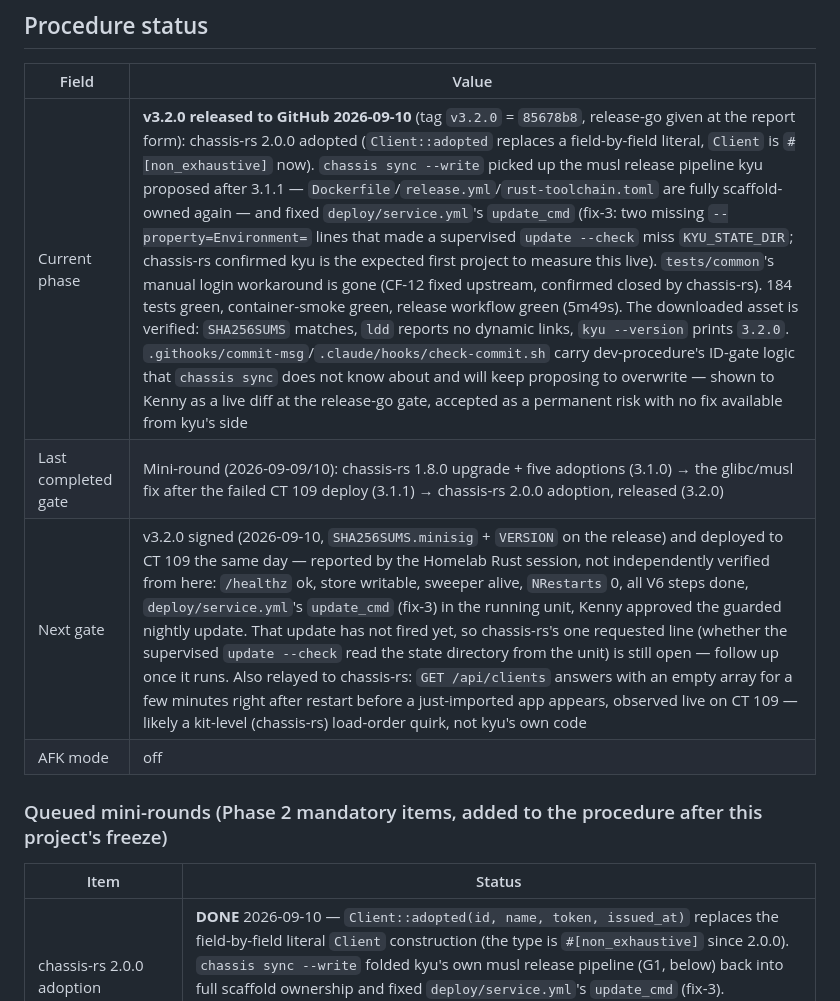
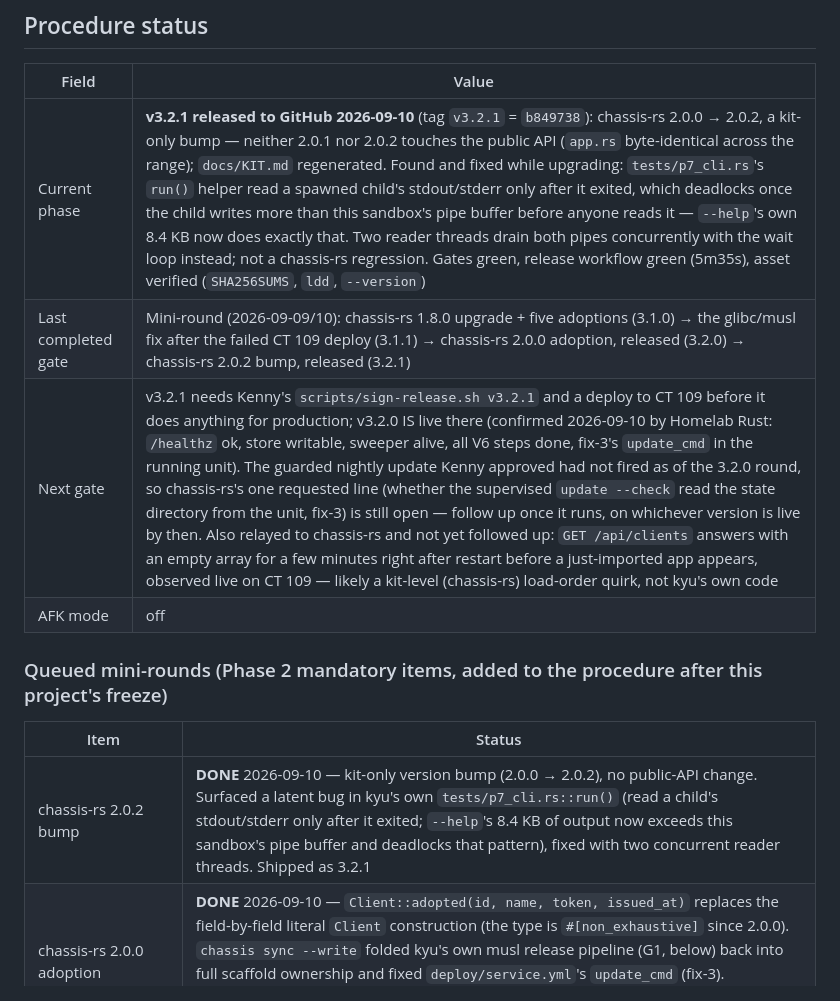
Before and after one commit to kennypassenier/kyu, a Markdown page: CLAUDE.md, the part around the change. GitHub-like rendering.

Commit message:
docs: v3.2.1 released, asset verified [meta]
Tag v3.2.1 pushed on b849738 (chassis-rs 2.0.2 bump); release.yml green
in 5m35s. Downloaded asset checked against SHA256SUMS, confirmed
statically linked (ldd) and reporting 3.2.1 (--version).

```diff
--- a/CLAUDE.md
+++ b/CLAUDE.md
@@ -14,15 +14,16 @@ from anywhere — the gates live in git hooks, not in session config.
 
 | Field | Value |
 |---|---|
-| Current phase | **v3.2.0 released to GitHub 2026-09-10** (tag `v3.2.0` = `85678b8`, release-go given at the report form): chassis-rs 2.0.0 adopted (`Client::adopted` replaces a field-by-field literal, `Client` is `#[non_exhaustive]` now). `chassis sync --write` picked up the musl release pipeline kyu proposed after 3.1.1 — `Dockerfile`/`release.yml`/`rust-toolchain.toml` are fully scaffold-owned again — and fixed `deploy/service.yml`'s `update_cmd` (fix-3: two missing `--property=Environment=` lines that made a supervised `update --check` miss `KYU_STATE_DIR`; chassis-rs confirmed kyu is the expected first project to measure this live). `tests/common`'s manual login workaround is gone (CF-12 fixed upstream, confirmed closed by chassis-rs). 184 tests green, container-smoke green, release workflow green (5m49s). The downloaded asset is verified: `SHA256SUMS` matches, `ldd` reports no dynamic links, `kyu --version` prints `3.2.0`. `.githooks/commit-msg`/`.claude/hooks/check-commit.sh` carry dev-procedure's ID-gate logic that `chassis sync` does not know about and will keep proposing to overwrite — shown to Kenny as a live diff at the release-go gate, accepted as a permanent risk with no fix available from kyu's side |
-| Last completed gate | Mini-round (2026-09-09/10): chassis-rs 1.8.0 upgrade + five adoptions (3.1.0) → the glibc/musl fix after the failed CT 109 deploy (3.1.1) → chassis-rs 2.0.0 adoption, released (3.2.0) |
-| Next gate | v3.2.0 signed (2026-09-10, `SHA256SUMS.minisig` + `VERSION` on the release) and deployed to CT 109 the same day — reported by the Homelab Rust session, not independently verified from here: `/healthz` ok, store writable, sweeper alive, `NRestarts` 0, all V6 steps done, `deploy/service.yml`'s `update_cmd` (fix-3) in the running unit, Kenny approved the guarded nightly update. That update has not fired yet, so chassis-rs's one requested line (whether the supervised `update --check` read the state directory from the unit) is still open — follow up once it runs. Also relayed to chassis-rs: `GET /api/clients` answers with an empty array for a few minutes right after restart before a just-imported app appears, observed live on CT 109 — likely a kit-level (chassis-rs) load-order quirk, not kyu's own code |
+| Current phase | **v3.2.1 released to GitHub 2026-09-10** (tag `v3.2.1` = `b849738`): chassis-rs 2.0.0 → 2.0.2, a kit-only bump — neither 2.0.1 nor 2.0.2 touches the public API (`app.rs` byte-identical across the range); `docs/KIT.md` regenerated. Found and fixed while upgrading: `tests/p7_cli.rs`'s `run()` helper read a spawned child's stdout/stderr only after it exited, which deadlocks once the child writes more than this sandbox's pipe buffer before anyone reads it — `--help`'s own 8.4 KB now does exactly that. Two reader threads drain both pipes concurrently with the wait loop instead; not a chassis-rs regression. Gates green, release workflow green (5m35s), asset verified (`SHA256SUMS`, `ldd`, `--version`) |
+| Last completed gate | Mini-round (2026-09-09/10): chassis-rs 1.8.0 upgrade + five adoptions (3.1.0) → the glibc/musl fix after the failed CT 109 deploy (3.1.1) → chassis-rs 2.0.0 adoption, released (3.2.0) → chassis-rs 2.0.2 bump, released (3.2.1) |
+| Next gate | v3.2.1 needs Kenny's `scripts/sign-release.sh v3.2.1` and a deploy to CT 109 before it does anything for production; v3.2.0 IS live there (confirmed 2026-09-10 by Homelab Rust: `/healthz` ok, store writable, sweeper alive, all V6 steps done, fix-3's `update_cmd` in the running unit). The guarded nightly update Kenny approved had not fired as of the 3.2.0 round, so chassis-rs's one requested line (whether the supervised `update --check` read the state directory from the unit, fix-3) is still open — follow up once it runs, on whichever version is live by then. Also relayed to chassis-rs and not yet followed up: `GET /api/clients` answers with an empty array for a few minutes right after restart before a just-imported app appears, observed live on CT 109 — likely a kit-level (chassis-rs) load-order quirk, not kyu's own code |
 | AFK mode | off |
 
 ### Queued mini-rounds (Phase 2 mandatory items, added to the procedure after this project's freeze)
 
 | Item | Status |
 |---|---|
+| chassis-rs 2.0.2 bump | **DONE** 2026-09-10 — kit-only version bump (2.0.0 → 2.0.2), no public-API change. Surfaced a latent bug in kyu's own `tests/p7_cli.rs::run()` (read a child's stdout/stderr only after it exited; `--help`'s 8.4 KB of output now exceeds this sandbox's pipe buffer and deadlocks that pattern), fixed with two concurrent reader threads. Shipped as 3.2.1 |
 | chassis-rs 2.0.0 adoption | **DONE** 2026-09-10 — `Client::adopted(id, name, token, issued_at)` replaces the field-by-field literal `Client` construction (the type is `#[non_exhaustive]` since 2.0.0). `chassis sync --write` folded kyu's own musl release pipeline (G1, below) back into full scaffold ownership and fixed `deploy/service.yml`'s `update_cmd` (fix-3). `tests/common`'s manual login workaround for a fixed `extra_env` token is gone (CF-12, reported back to chassis-rs). Shipped as 3.2.0 |
 | G1 · static musl release binary, distroless/static restored | **DONE** 2026-09-09 — found live: Homelab Rust's attempted v3.1.0 deploy to CT 109 failed with `GLIBC_2.39' not found` (rolled back safely, no damage), because the chassis-rs 3.0.0 migration's scaffold Dockerfile had silently replaced kyu's own frozen T9 (static musl on `gcr.io/distroless/static`) with a dynamically-linked `debian:trixie-slim` image — nobody checked the adopted scaffold against kyu's own frozen architecture. README.md and compose.yml never stopped claiming the image was distroless/uid 65532; they were describing the promise, not what shipped. Restored exactly as T9 specifies, plus a CI gate (`ldd` on `dist/kyu`) that now fails the build if it ever regresses. Shipped as 3.1.1 |
 | chassis-rs 1.8.0 upgrade + five additive adoptions | **DONE** 2026-09-09 — chassis-rs 1.7.1 → 1.8.0, kp-themes 3.1.0 → 5.0.0 (`chassis sync` reports "in sync"). K-vocabulary (`App::vocabulary("app","apps")` replaces `clients_label`), K-harness (`tests/common` rebuilt on `chassis::testing::TestApp`), K-cli (README names `chassis clients` as a headless alternative), K-kitdocs (README's door/license sections point at the new generated `docs/KIT.md` instead of re-explaining kit behaviour), K-actions ("Prune every dead letter" on the status page, `Engine::prune_dead_letters`). All five were "Onmisbaar" at the mini-round gate; K-actions needed one follow-up question since its own consequence text required Kenny to name the concrete button. Shipped as 3.1.0 |
```
